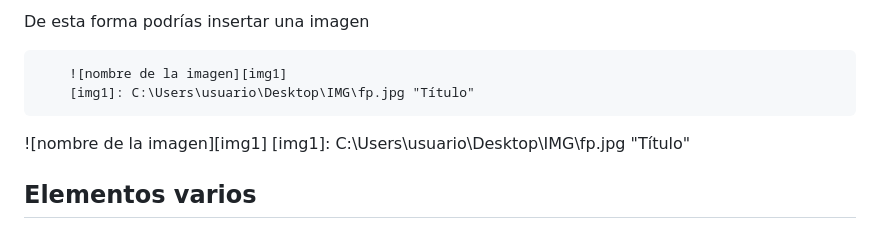
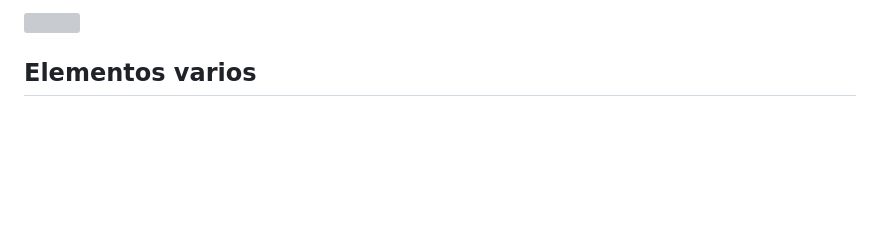
Before and after one commit to sandralongas1/entornos-practica-git, a Markdown page: demo-markdown.md, the part around one of its changes. Drawn GitHub-style; blank space fills up the shorter version; grey boxes are pictures that could not be loaded.

```diff
--- a/demo-markdown.md
+++ b/demo-markdown.md
@@ -203,11 +201,5 @@ Ya que al añadir imágenes también estás tratando con URLs, puedes utilizar e
 
-De esta forma podrías insertar una imagen
-
-        ![nombre de la imagen][img1]
-        [img1]: C:\Users\usuario\Desktop\IMG\fp.jpg "Título"
-
-![nombre de la imagen][img1]
-[img1]: C:\Users\usuario\Desktop\IMG\fp.jpg "Título"
+![](https://github.com/sandralongas1/entornos-practica-git/blob/main/imagenes/proyecto1.jpg "Arte moderno")
 
 ## Elementos varios
 ### Links automáticos
```
Also changed, not shown: other parts of demo-markdown.md (+4 -6 lines).
